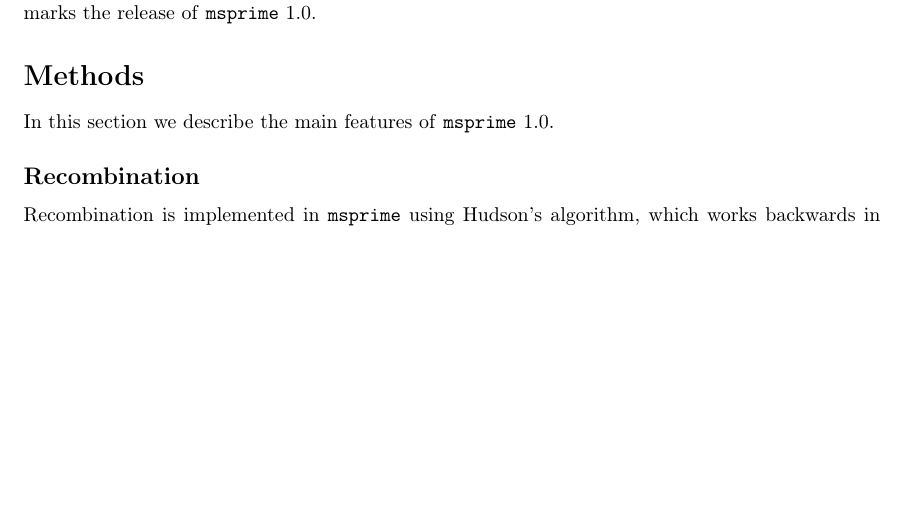
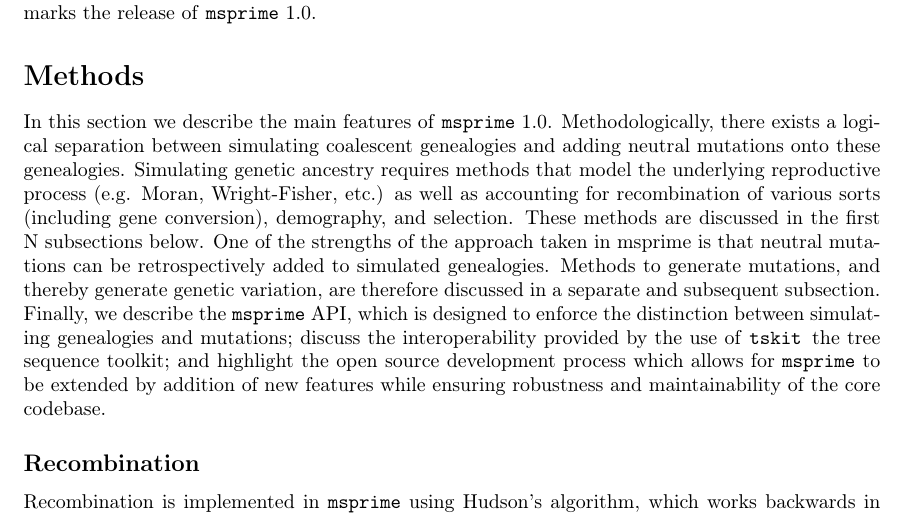
Before and after one commit to tskit-dev/msprime-1.0-paper, a LaTeX paper (paper.tex): part of page 2 of 25 before the commit and part of page 2 of 26 after it, cut so that both start at the same text, the shorter picture padded with empty space. Compiled offline with pdfLaTeX.

Commit message:
Point out the ancestry/mutation distinction
And outline the subsections below

```diff
--- a/paper.tex
+++ b/paper.tex
@@ -157,7 +157,23 @@ This paper marks the release of \msprime\ 1.0.
 
 \section*{Methods}
 
-In this section we describe the main features of \msprime\ 1.0.
+In this section we describe the main features of \msprime\ 1.0. Methodologically,
+there exists a logical separation between simulating coalescent genealogies and
+adding neutral mutations onto these genealogies. Simulating genetic ancestry
+requires methods that model the underlying reproductive process (e.g. Moran,
+Wright-Fisher, etc.) as well as accounting for recombination of various sorts
+(including gene conversion), demography, and selection. These methods are
+discussed in the first N subsections below. One of the strengths of the
+approach taken in msprime is that neutral mutations can be retrospectively
+added to simulated genealogies. Methods to generate mutations, and thereby
+generate genetic variation, are therefore discussed in a separate and subsequent
+subsection. Finally, we describe the \msprime\ API, which is designed to enforce
+the distinction between simulating genealogies and mutations; discuss the
+interoperability provided by the use of \tskit\, the tree sequence toolkit;
+and highlight the open source development process which allows for \msprime\
+to be extended by addition of new features while ensuring robustness and
+maintainability of the core codebase.
+
 
 \subsection*{Recombination}
 
```
